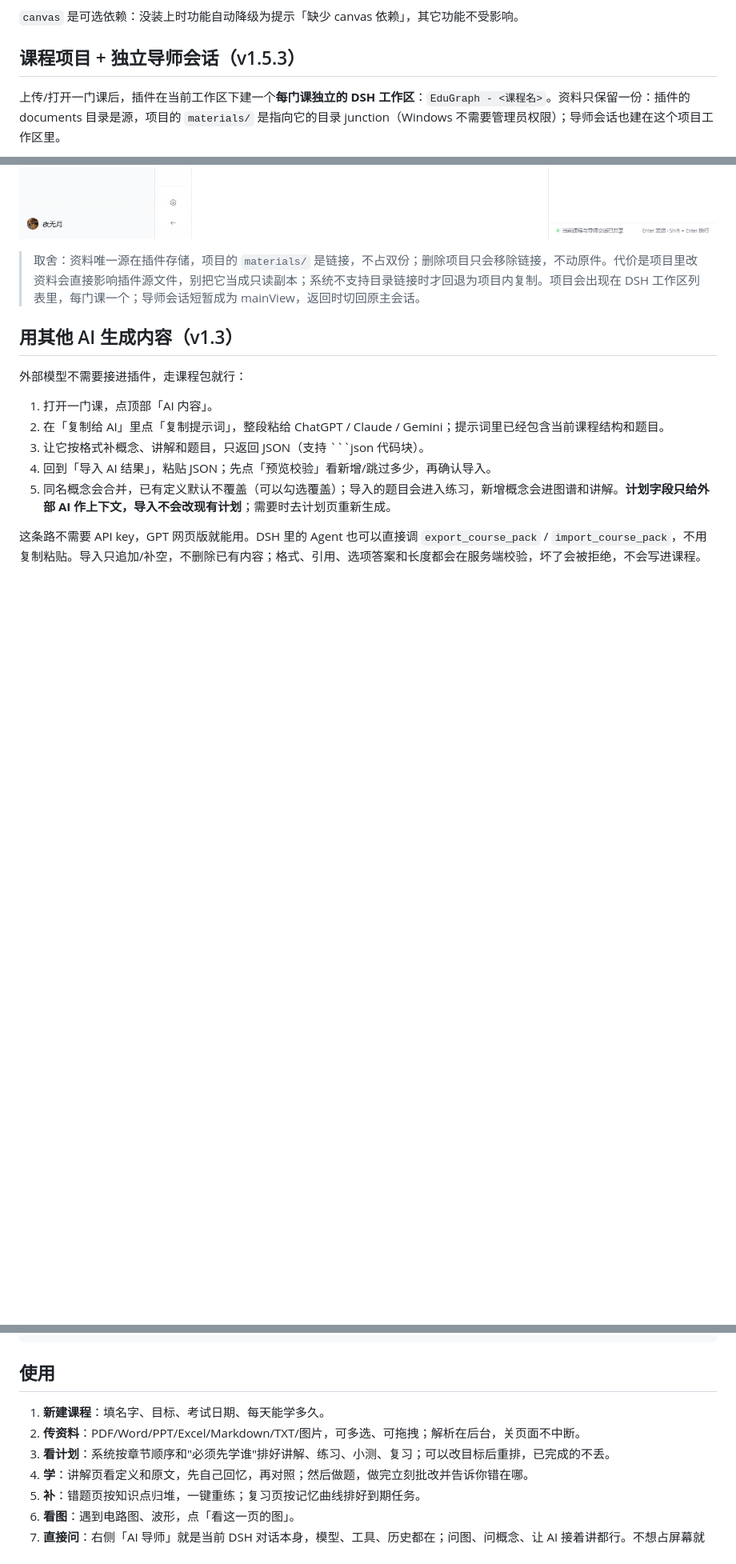
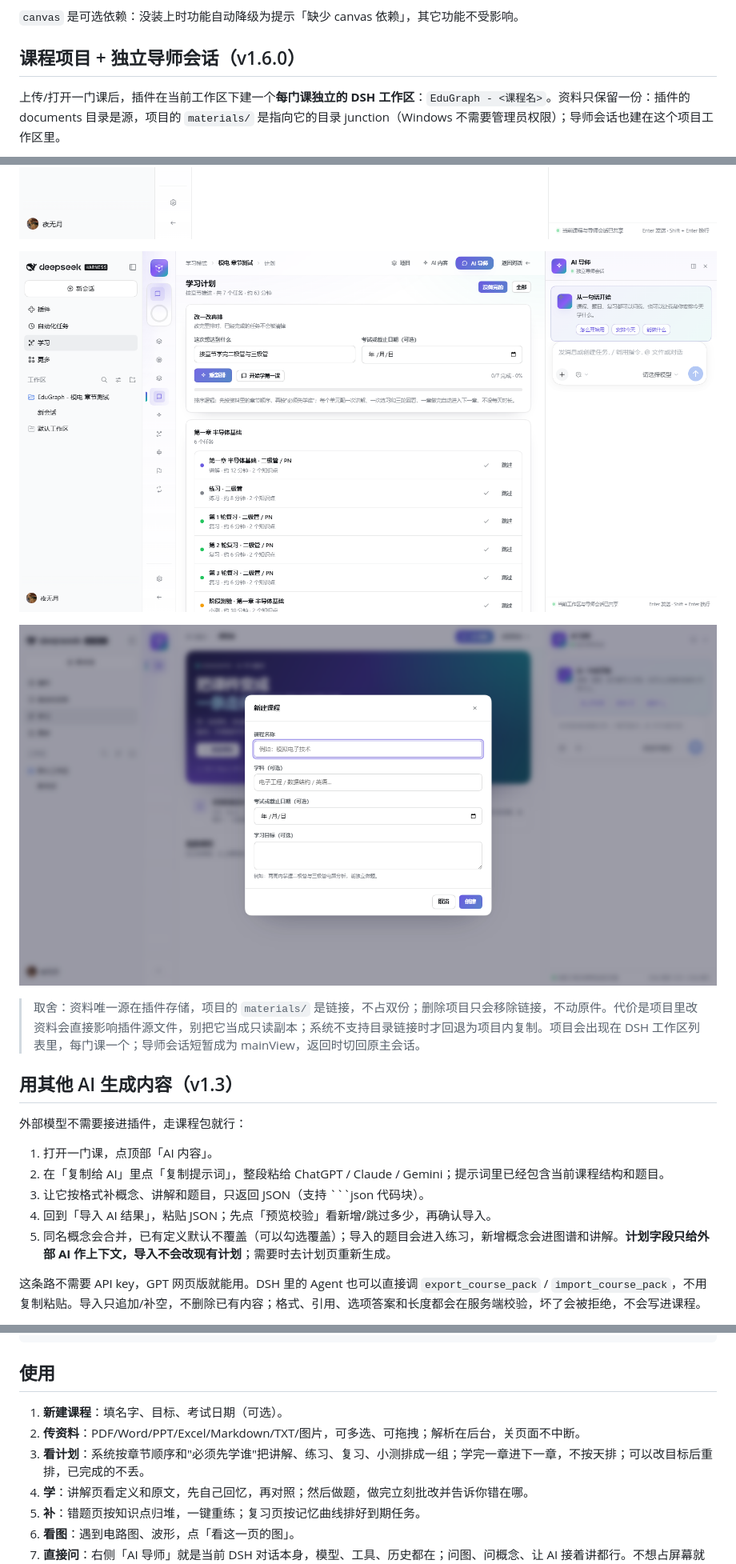
Before and after one commit to yagami-lightzxy/edugraph-learning, a Markdown page: README.md, 3 parts joined by grey strips. Shown at 80% size. GitHub-like rendering; pictures changed too: docs/screenshot-create.png (added), docs/screenshot-plan.png; blank space fills up the shorter version.

```diff
--- a/README.md
+++ b/README.md
@@ -57,7 +57,7 @@
 
 `canvas` 是可选依赖：没装上时功能自动降级为提示「缺少 canvas 依赖」，其它功能不受影响。
 
-## 课程项目 + 独立导师会话（v1.5.3）
+## 课程项目 + 独立导师会话（v1.6.0）
 
 上传/打开一门课后，插件在当前工作区下建一个**每门课独立的 DSH 工作区**：`EduGraph - <课程名>`。资料只保留一份：插件的 documents 目录是源，项目的 `materials/` 是指向它的目录 junction（Windows 不需要管理员权限）；导师会话也建在这个项目工作区里。
 
@@ -77,6 +78,10 @@
 ![课程库里的 AI 导师：没有课程也能直接聊](docs/screenshot-library-chat.png)
 
 ![每门课一条独立导师会话：原生消息、composer 和模型选择留在学习面板右侧](docs/screenshot-chat-native.png)
+
+![学习计划按章节分组，不再按每天时长排日期](docs/screenshot-plan.png)
+
+![新建课程不再问每天能学多久](docs/screenshot-create.png)
 
 > 取舍：资料唯一源在插件存储，项目的 `materials/` 是链接，不占双份；删除项目只会移除链接，不动原件。代价是项目里改资料会直接影响插件源文件，别把它当成只读副本；系统不支持目录链接时才回退为项目内复制。项目会出现在 DSH 工作区列表里，每门课一个；导师会话短暂成为 mainView，返回时切回原主会话。
 
@@ -130,9 +135,9 @@ node <dsh>/lib/bin.js --profile web --patch dev-patch.example.yml --port 3900 --
 
 ## 使用
 
-1. **新建课程**：填名字、目标、考试日期、每天能学多久。
+1. **新建课程**：填名字、目标、考试日期（可选）。
 2. **传资料**：PDF/Word/PPT/Excel/Markdown/TXT/图片，可多选、可拖拽；解析在后台，关页面不中断。
-3. **看计划**：系统按章节顺序和"必须先学谁"排好讲解、练习、小测、复习；可以改目标后重排，已完成的不丢。
+3. **看计划**：系统按章节顺序和"必须先学谁"把讲解、练习、复习、小测排成一组；学完一章进下一章，不按天排；可以改目标后重排，已完成的不丢。
 4. **学**：讲解页看定义和原文，先自己回忆，再对照；然后做题，做完立刻批改并告诉你错在哪。
 5. **补**：错题页按知识点归堆，一键重练；复习页按记忆曲线排好到期任务。
 6. **看图**：遇到电路图、波形，点「看这一页的图」。
```
Also changed, not shown: other parts of README.md (+2 -0 lines), docs/工程说明.md (+7 -6 lines), 12 other files.
